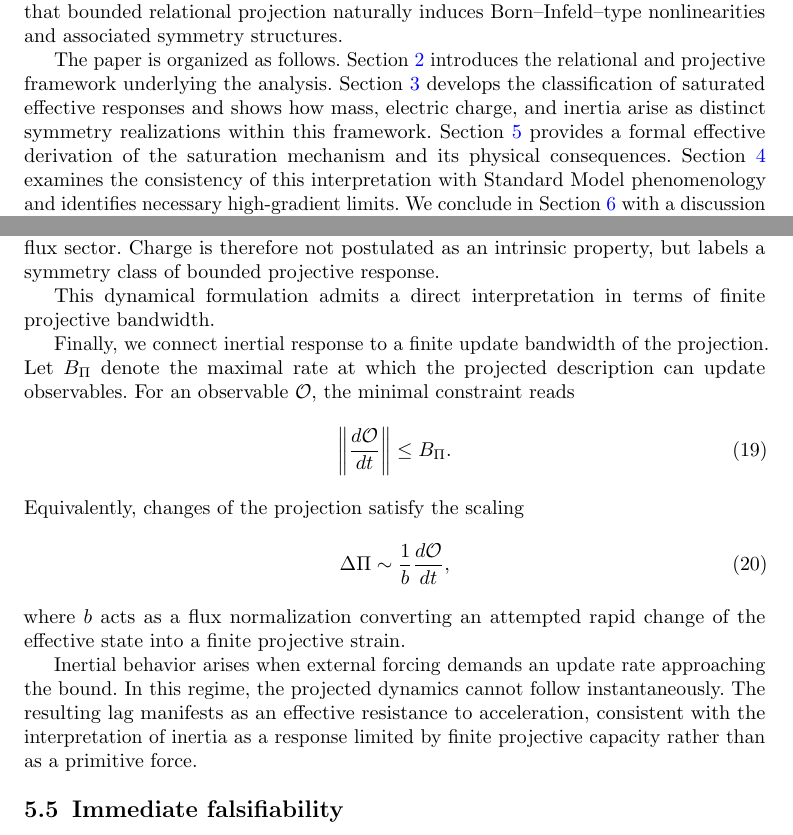
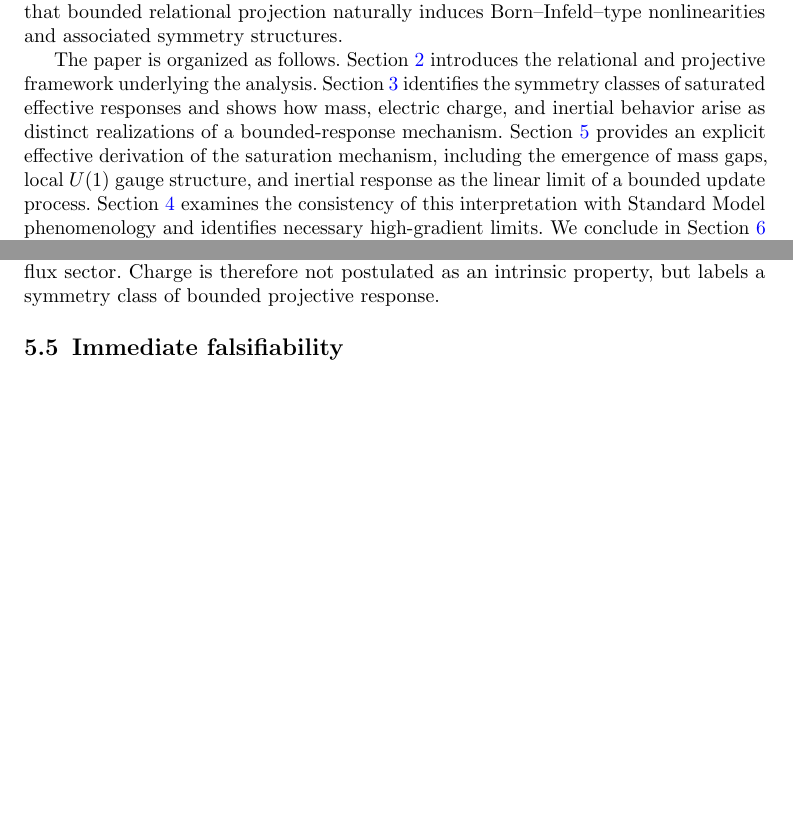
Before and after one commit to Cosmochrony/sm-charge-masse-paper, a LaTeX paper (tex/SM-charge-mass.tex, which reads tex/01-introduction.tex, tex/05-formal_derivation.tex): two parts of pages 3 and 13 of 16, joined at a grey line, cut so that both start at the same text, the shorter picture padded with empty space. Compiled offline with pdfLaTeX.

Commit message:
Refine low-stress regime notation and explanations; remove redundant dynamical formulation in the projective framework; update introduction with detailed description of response symmetries and bounded updates; revise SM-charge-mass.pdf.

```diff
--- a/tex/01-introduction.tex
+++ b/tex/01-introduction.tex
@@ -76,11 +76,13 @@
   The paper is organized as follows.
   Section~\ref{sec:framework} introduces the relational and projective framework
   underlying the analysis.
-  Section~\ref{sec:saturation} develops the classification of saturated effective
-  responses and shows how mass, electric charge, and inertia arise as distinct
-  symmetry realizations within this framework.
-  Section~\ref{sec:formal_derivation} provides a formal effective derivation of the
-  saturation mechanism and its physical consequences.
+  Section~\ref{sec:saturation} identifies the symmetry classes of saturated
+  effective responses and shows how mass, electric charge, and inertial behavior
+  arise as distinct realizations of a bounded-response mechanism.
+  Section~\ref{sec:formal_derivation} provides an explicit effective derivation of
+  the saturation mechanism, including the emergence of mass gaps, local $U(1)$
+  gauge structure, and inertial response as the linear limit of a bounded update
+  process.
   Section~\ref{sec:consistency} examines the consistency of this interpretation with
   Standard Model phenomenology and identifies necessary high-gradient limits.
   We conclude in Section~\ref{sec:discussion} with a discussion of conceptual
--- a/tex/05-formal_derivation.tex
+++ b/tex/05-formal_derivation.tex
@@ -248,31 +248,6 @@
     Charge is therefore not postulated as an intrinsic property, but labels a symmetry class
     of bounded projective response.
 
-    This dynamical formulation admits a direct interpretation in terms of finite projective bandwidth.
-
-    Finally, we connect inertial response to a finite update bandwidth of the projection.
-    Let $B_{\Pi}$ denote the maximal rate at which the projected description can update
-    observables.
-    For an observable $\mathcal{O}$, the minimal constraint reads
-    \begin{equation}
-      \left\lVert \frac{d\mathcal{O}}{dt} \right\rVert \leq B_{\Pi}.
-      \label{eq:bandwidth}
-    \end{equation}
-    Equivalently, changes of the projection satisfy the scaling
-    \begin{equation}
-      \Delta\Pi \sim \frac{1}{b}\frac{d\mathcal{O}}{dt},
-      \label{eq:delta_pi_drag}
-    \end{equation}
-    where $b$ acts as a flux normalization converting an attempted rapid change of the
-    effective state into a finite projective strain.
-
-    Inertial behavior arises when external forcing demands an update rate approaching the
-    bound.
-    In this regime, the projected dynamics cannot follow instantaneously.
-    The resulting lag manifests as an effective resistance to acceleration, consistent with
-    the interpretation of inertia as a response limited by finite projective capacity rather
-    than as a primitive force.
-
   \subsection{Immediate falsifiability}
     \label{subsec:falsifiability_bound}
 
```
Also changed, not shown: pdf/SM-charge-mass.pdf, tex/05-formal_derivation.tex (2 more changed lines).
